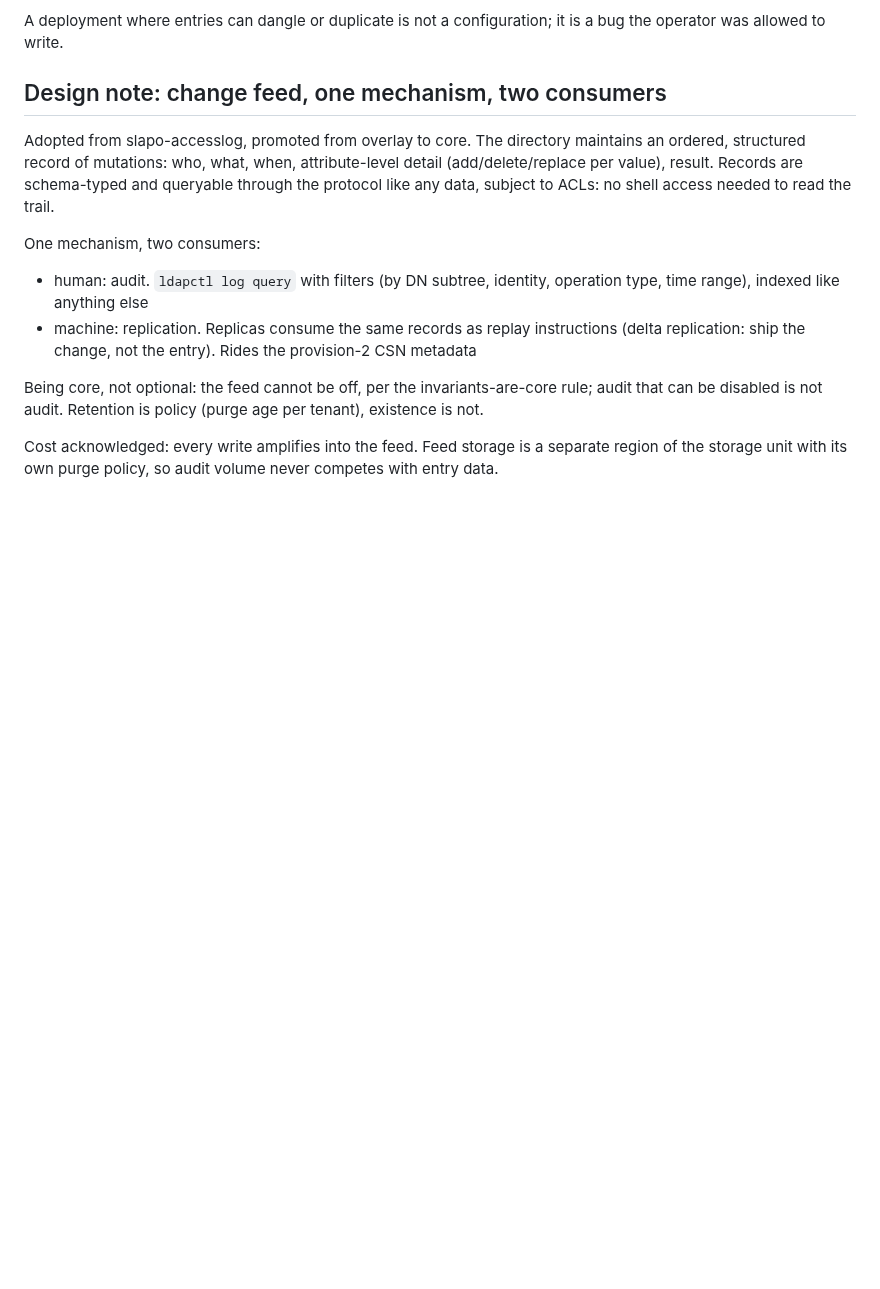
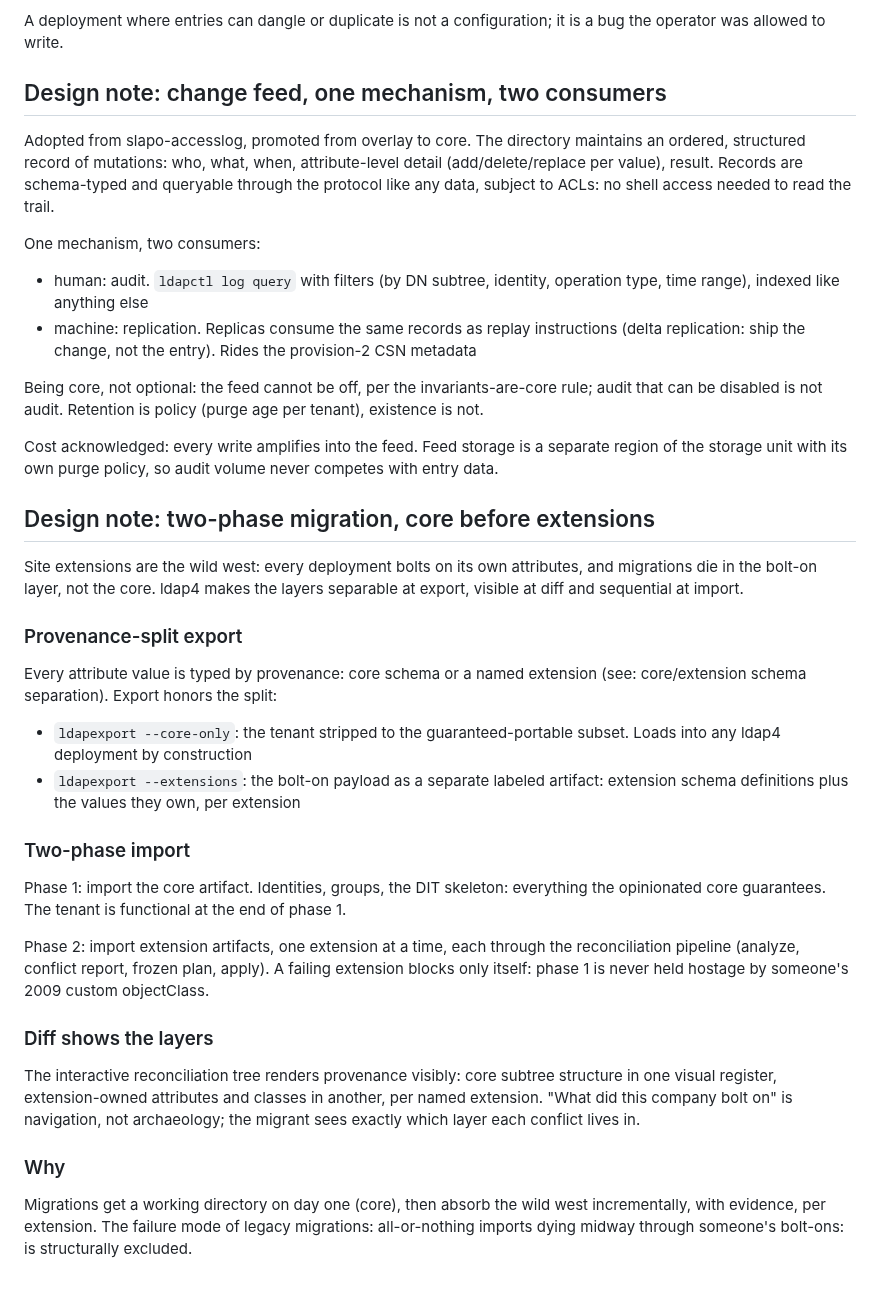
Before and after one commit to georgemarselis-nvi/pret-a-booter, a Markdown page: ldap4_design_document.md, the part around the change. GitHub-like rendering; blank space fills up the shorter version.

Commit message:
ldap4_design_document.md: ldapexport shoudl export core attrib values separate from bolton

```diff
--- a/ldap4_design_document.md
+++ b/ldap4_design_document.md
@@ -1411,3 +1411,50 @@ Retention is policy (purge age per tenant), existence is not.
 Cost acknowledged: every write amplifies into the feed. Feed
 storage is a separate region of the storage unit with its own
 purge policy, so audit volume never competes with entry data.
+
+## Design note: two-phase migration, core before extensions
+
+Site extensions are the wild west: every deployment bolts on its
+own attributes, and migrations die in the bolt-on layer, not the
+core. ldap4 makes the layers separable at export, visible at diff
+and sequential at import.
+
+### Provenance-split export
+
+Every attribute value is typed by provenance: core schema or a
+named extension (see: core/extension schema separation). Export
+honors the split:
+
+- `ldapexport --core-only`: the tenant stripped to the
+  guaranteed-portable subset. Loads into any ldap4 deployment by
+  construction
+- `ldapexport --extensions`: the bolt-on payload as a separate
+  labeled artifact: extension schema definitions plus the values
+  they own, per extension
+
+### Two-phase import
+
+Phase 1: import the core artifact. Identities, groups, the DIT
+skeleton: everything the opinionated core guarantees. The tenant
+is functional at the end of phase 1.
+
+Phase 2: import extension artifacts, one extension at a time, each
+through the reconciliation pipeline (analyze, conflict report,
+frozen plan, apply). A failing extension blocks only itself:
+phase 1 is never held hostage by someone's 2009 custom
+objectClass.
+
+### Diff shows the layers
+
+The interactive reconciliation tree renders provenance visibly:
+core subtree structure in one visual register, extension-owned
+attributes and classes in another, per named extension. "What did
+this company bolt on" is navigation, not archaeology; the migrant
+sees exactly which layer each conflict lives in.
+
+### Why
+
+Migrations get a working directory on day one (core), then absorb
+the wild west incrementally, with evidence, per extension. The
+failure mode of legacy migrations: all-or-nothing imports dying
+midway through someone's bolt-ons: is structurally excluded.
```
